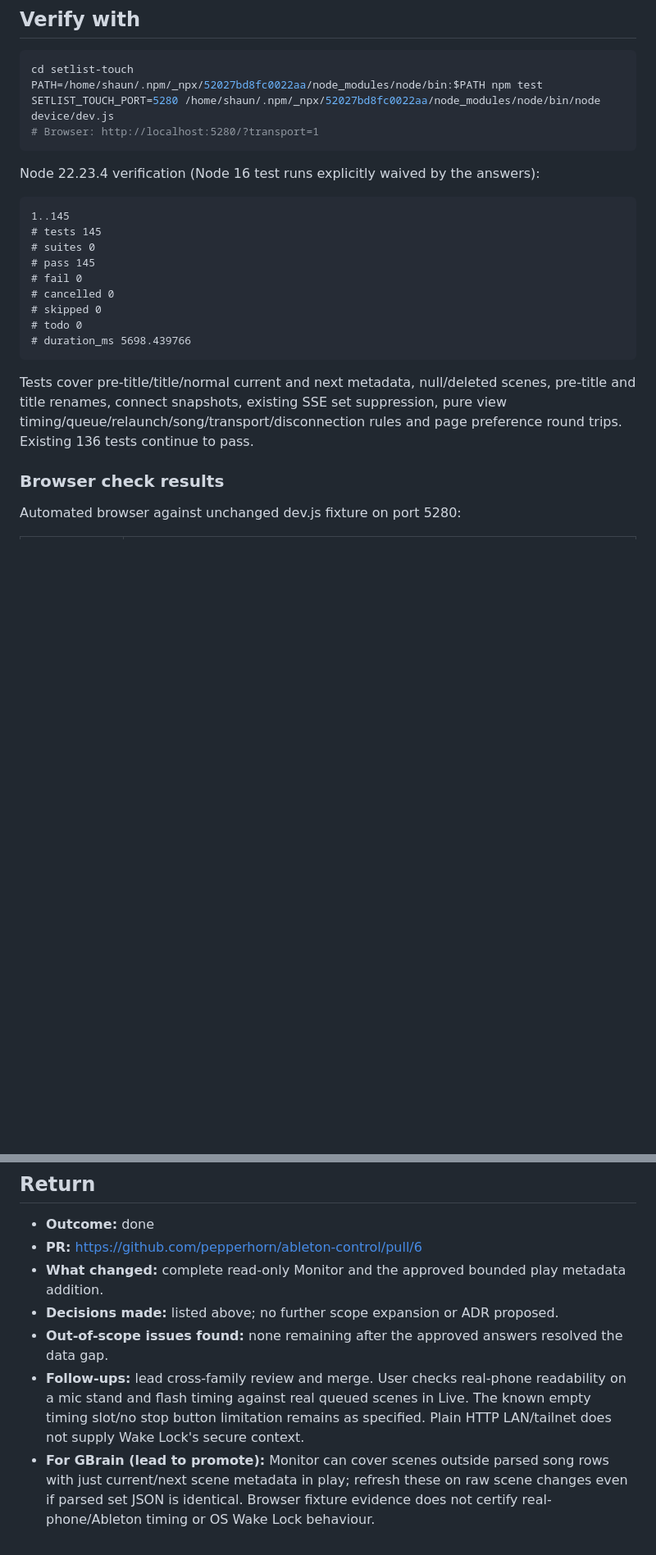
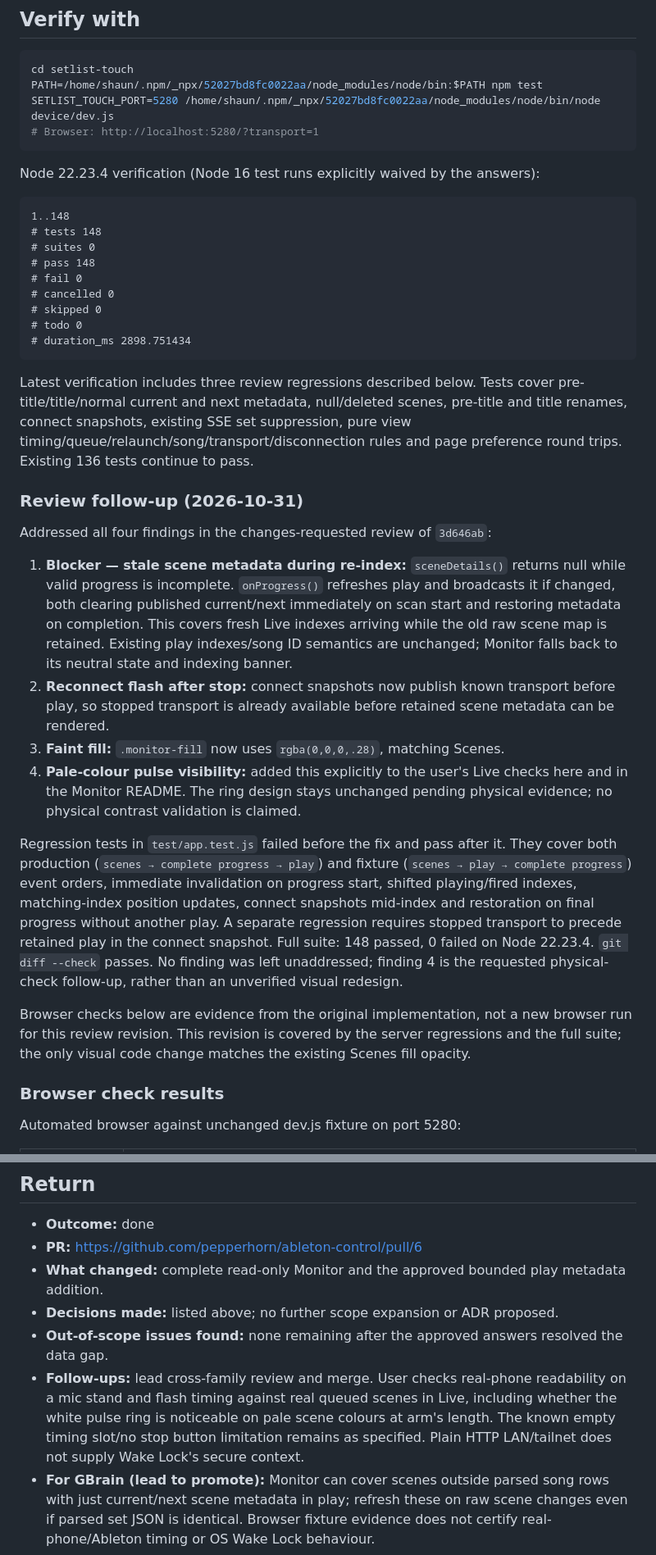
Before and after one commit to pepperhorn/ableton-control, a Markdown page: docs/handoffs/2026-10-31-0008-monitor-tab--codex-to-lead.md, 2 parts joined by grey strips. Shown at 82% size. GitHub-like rendering; blank space fills up the shorter version.

Commit message:
docs: record Monitor review fixes and regression results

````diff
--- a/docs/handoffs/2026-10-31-0008-monitor-tab--codex-to-lead.md
+++ b/docs/handoffs/2026-10-31-0008-monitor-tab--codex-to-lead.md
@@ -44,17 +45,30 @@ SETLIST_TOUCH_PORT=5280 /home/shaun/.npm/_npx/52027bd8fc0022aa/node_modules/node
 ```
 Node 22.23.4 verification (Node 16 test runs explicitly waived by the answers):
 ```text
-1..145
-# tests 145
+1..148
+# tests 148
 # suites 0
-# pass 145
+# pass 148
 # fail 0
 # cancelled 0
 # skipped 0
 # todo 0
-# duration_ms 5698.439766
+# duration_ms 2898.751434
 ```
-Tests cover pre-title/title/normal current and next metadata, null/deleted scenes, pre-title and title renames, connect snapshots, existing SSE set suppression, pure view timing/queue/relaunch/song/transport/disconnection rules and page preference round trips. Existing 136 tests continue to pass.
+Latest verification includes three review regressions described below. Tests cover pre-title/title/normal current and next metadata, null/deleted scenes, pre-title and title renames, connect snapshots, existing SSE set suppression, pure view timing/queue/relaunch/song/transport/disconnection rules and page preference round trips. Existing 136 tests continue to pass.
+
+### Review follow-up (2026-10-31)
+
+Addressed all four findings in the changes-requested review of `3d646ab`:
+
+1. **Blocker — stale scene metadata during re-index:** `sceneDetails()` returns null while valid progress is incomplete. `onProgress()` refreshes play and broadcasts it if changed, both clearing published current/next immediately on scan start and restoring metadata on completion. This covers fresh Live indexes arriving while the old raw scene map is retained. Existing play indexes/song ID semantics are unchanged; Monitor falls back to its neutral state and indexing banner.
+2. **Reconnect flash after stop:** connect snapshots now publish known transport before play, so stopped transport is already available before retained scene metadata can be rendered.
+3. **Faint fill:** `.monitor-fill` now uses `rgba(0,0,0,.28)`, matching Scenes.
+4. **Pale-colour pulse visibility:** added this explicitly to the user's Live checks here and in the Monitor README. The ring design stays unchanged pending physical evidence; no physical contrast validation is claimed.
+
+Regression tests in `test/app.test.js` failed before the fix and pass after it. They cover both production (`scenes → complete progress → play`) and fixture (`scenes → play → complete progress`) event orders, immediate invalidation on progress start, shifted playing/fired indexes, matching-index position updates, connect snapshots mid-index and restoration on final progress without another play. A separate regression requires stopped transport to precede retained play in the connect snapshot. Full suite: 148 passed, 0 failed on Node 22.23.4. `git diff --check` passes. No finding was left unaddressed; finding 4 is the requested physical-check follow-up, rather than an unverified visual redesign.
+
+Browser checks below are evidence from the original implementation, not a new browser run for this review revision. This revision is covered by the server regressions and the full suite; the only visual code change matches the existing Scenes fill opacity.
 
 ### Browser check results
 Automated browser against unchanged dev.js fixture on port 5280:
@@ -101,5 +115,5 @@ For lead acknowledgement through the main-checkout ledger; implementer did not e
 - **What changed:** complete read-only Monitor and the approved bounded play metadata addition.
 - **Decisions made:** listed above; no further scope expansion or ADR proposed.
 - **Out-of-scope issues found:** none remaining after the approved answers resolved the data gap.
-- **Follow-ups:** lead cross-family review and merge. User checks real-phone readability on a mic stand and flash timing against real queued scenes in Live. The known empty timing slot/no stop button limitation remains as specified. Plain HTTP LAN/tailnet does not supply Wake Lock's secure context.
+- **Follow-ups:** lead cross-family review and merge. User checks real-phone readability on a mic stand and flash timing against real queued scenes in Live, including whether the white pulse ring is noticeable on pale scene colours at arm's length. The known empty timing slot/no stop button limitation remains as specified. Plain HTTP LAN/tailnet does not supply Wake Lock's secure context.
 - **For GBrain (lead to promote):** Monitor can cover scenes outside parsed song rows with just current/next scene metadata in play; refresh these on raw scene changes even if parsed set JSON is identical. Browser fixture evidence does not certify real-phone/Ableton timing or OS Wake Lock behaviour.
````
Also changed, not shown: other parts of docs/handoffs/2026-10-31-0008-monitor-tab--codex-to-lead.md (+1 -0 lines).
